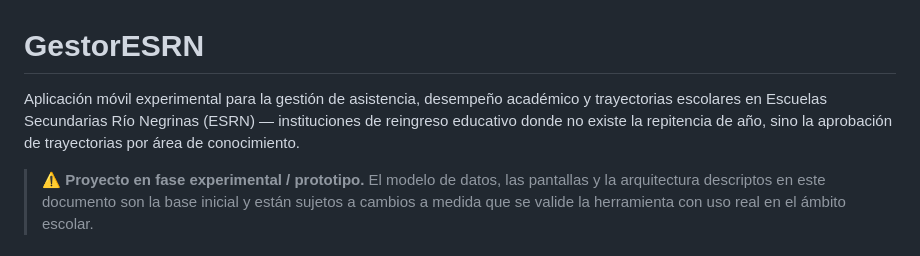
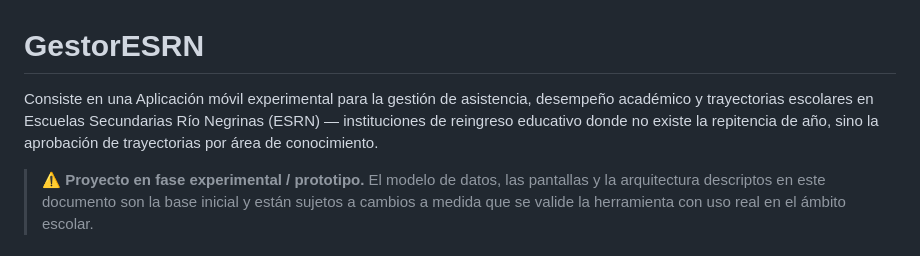
Before and after one commit to orbitrymusic/gestor-esrn, a Markdown page: README.md, the part around the change. Drawn GitHub-style.

Commit message:
Cambios de definición en Readme

```diff
--- a/README.md
+++ b/README.md
@@ -1,6 +1,6 @@
 # GestorESRN
 
-Aplicación móvil experimental para la gestión de asistencia, desempeño académico y trayectorias escolares en Escuelas Secundarias Río Negrinas (ESRN) — instituciones de reingreso educativo donde no existe la repitencia de año, sino la aprobación de trayectorias por área de conocimiento.
+Consiste en una Aplicación móvil experimental para la gestión de asistencia, desempeño académico y trayectorias escolares en Escuelas Secundarias Río Negrinas (ESRN) — instituciones de reingreso educativo donde no existe la repitencia de año, sino la aprobación de trayectorias por área de conocimiento.
 
 > ⚠️ **Proyecto en fase experimental / prototipo.** El modelo de datos, las pantallas y la arquitectura descriptos en este documento son la base inicial y están sujetos a cambios a medida que se valide la herramienta con uso real en el ámbito escolar.
 
```
